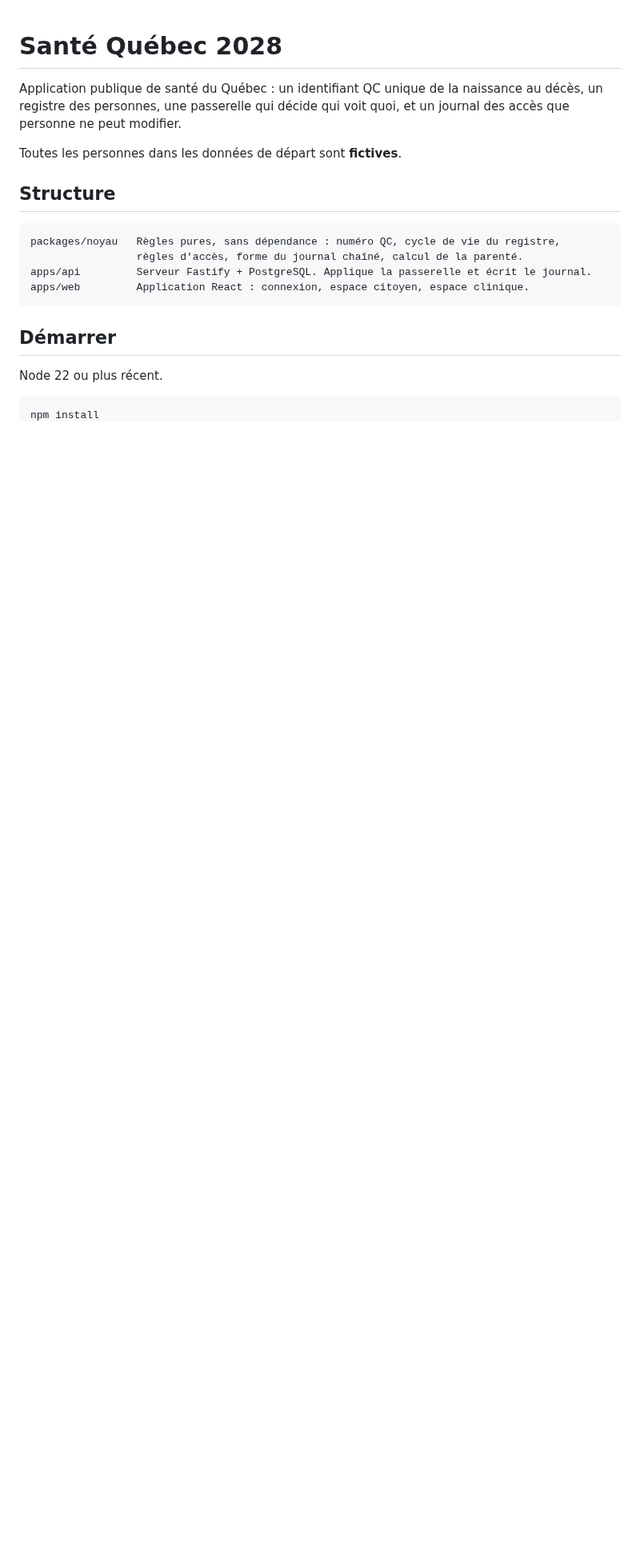
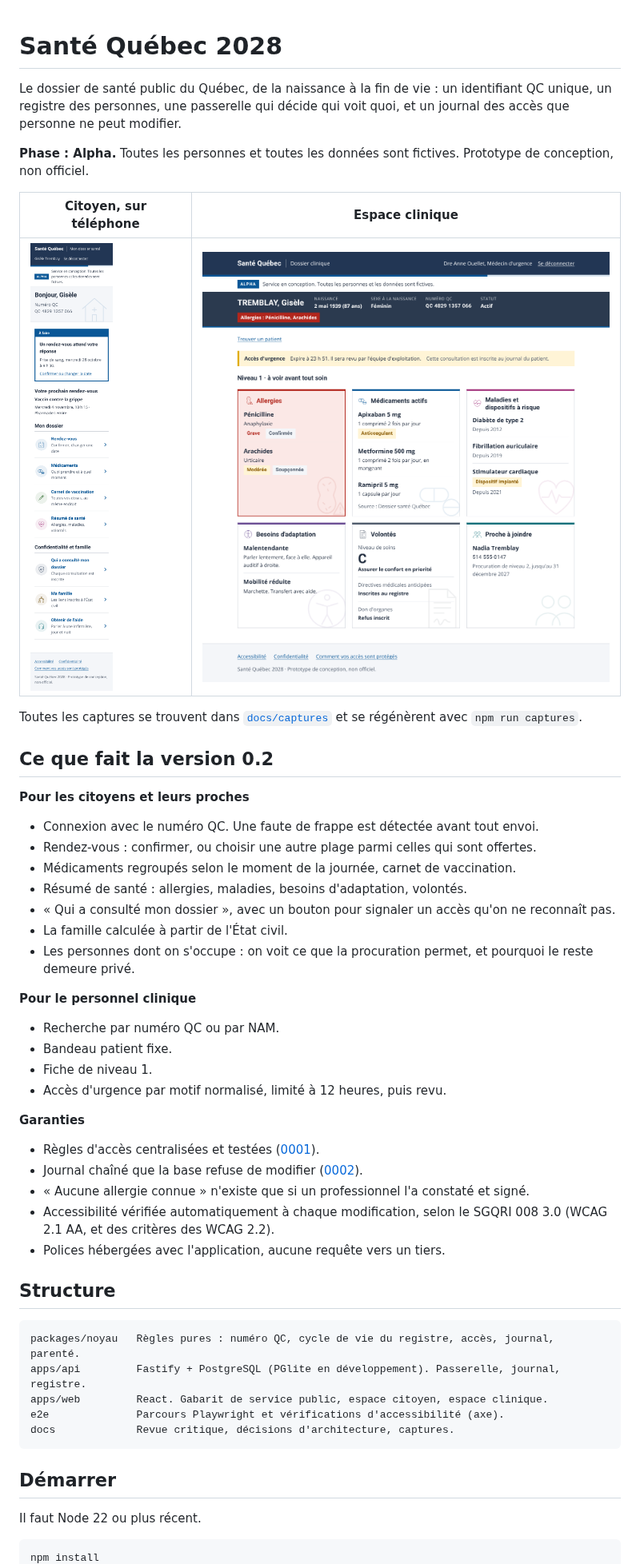
Before and after one commit to DavidJ97/sante-quebec-2028, a Markdown page: README.md, the part around one of its changes. Shown at 80% size. GitHub-like rendering; pictures changed too: docs/captures/10-clinique-fiche.png; blank space fills up the shorter version.

````diff
--- a/README.md
+++ b/README.md
@@ -1,21 +1,52 @@
 # Santé Québec 2028
 
-Application publique de santé du Québec : un identifiant QC unique de la naissance au décès, un registre des personnes, une passerelle qui décide qui voit quoi, et un journal des accès que personne ne peut modifier.
+Le dossier de santé public du Québec, de la naissance à la fin de vie : un identifiant QC unique, un registre des personnes, une passerelle qui décide qui voit quoi, et un journal des accès que personne ne peut modifier.
 
-Toutes les personnes dans les données de départ sont **fictives**.
+**Phase : Alpha.** Toutes les personnes et toutes les données sont fictives. Prototype de conception, non officiel.
+
+| Citoyen, sur téléphone | Espace clinique |
+|---|---|
+| ![Accueil de Gisèle](docs/captures/02-accueil-telephone.png) | ![Fiche de niveau 1 après un accès d'urgence](docs/captures/10-clinique-fiche.png) |
+
+Toutes les captures se trouvent dans [`docs/captures`](docs/captures) et se régénèrent avec `npm run captures`.
+
+## Ce que fait la version 0.2
+
+**Pour les citoyens et leurs proches**
+- Connexion avec le numéro QC. Une faute de frappe est détectée avant tout envoi.
+- Rendez-vous : confirmer, ou choisir une autre plage parmi celles qui sont offertes.
+- Médicaments regroupés selon le moment de la journée, carnet de vaccination.
+- Résumé de santé : allergies, maladies, besoins d'adaptation, volontés.
+- « Qui a consulté mon dossier », avec un bouton pour signaler un accès qu'on ne reconnaît pas.
+- La famille calculée à partir de l'État civil.
+- Les personnes dont on s'occupe : on voit ce que la procuration permet, et pourquoi le reste demeure privé.
+
+**Pour le personnel clinique**
+- Recherche par numéro QC ou par NAM.
+- Bandeau patient fixe.
+- Fiche de niveau 1.
+- Accès d'urgence par motif normalisé, limité à 12 heures, puis revu.
+
+**Garanties**
+- Règles d'accès centralisées et testées ([0001](docs/decisions/0001-passerelle.md)).
+- Journal chaîné que la base refuse de modifier ([0002](docs/decisions/0002-journal.md)).
+- « Aucune allergie connue » n'existe que si un professionnel l'a constaté et signé.
+- Accessibilité vérifiée automatiquement à chaque modification, selon le SGQRI 008 3.0 (WCAG 2.1 AA, et des critères des WCAG 2.2).
+- Polices hébergées avec l'application, aucune requête vers un tiers.
 
 ## Structure
 
 ```
-packages/noyau   Règles pures, sans dépendance : numéro QC, cycle de vie du registre,
-                 règles d'accès, forme du journal chaîné, calcul de la parenté.
-apps/api         Serveur Fastify + PostgreSQL. Applique la passerelle et écrit le journal.
-apps/web         Application React : connexion, espace citoyen, espace clinique.
+packages/noyau   Règles pures : numéro QC, cycle de vie du registre, accès, journal, parenté.
+apps/api         Fastify + PostgreSQL (PGlite en développement). Passerelle, journal, registre.
+apps/web         React. Gabarit de service public, espace citoyen, espace clinique.
+e2e              Parcours Playwright et vérifications d'accessibilité (axe).
+docs             Revue critique, décisions d'architecture, captures.
 ```
 
 ## Démarrer
 
-Node 22 ou plus récent.
+Il faut Node 22 ou plus récent.
 
 ```bash
 npm install
````
Also changed, not shown: other parts of README.md (+18 -32 lines), docs/decisions/0001-passerelle.md (added, +17 -0 lines), docs/decisions/0002-journal.md (added, +17 -0 lines), docs/decisions/0003-authentification.md (added, +17 -0 lines), docs/decisions/0004-fhir.md (added, +29 -0 lines), docs/revue-critique.md (added, +44 -0 lines), docs/captures/11-clinique-fiche-sombre.png, 2 other files.
